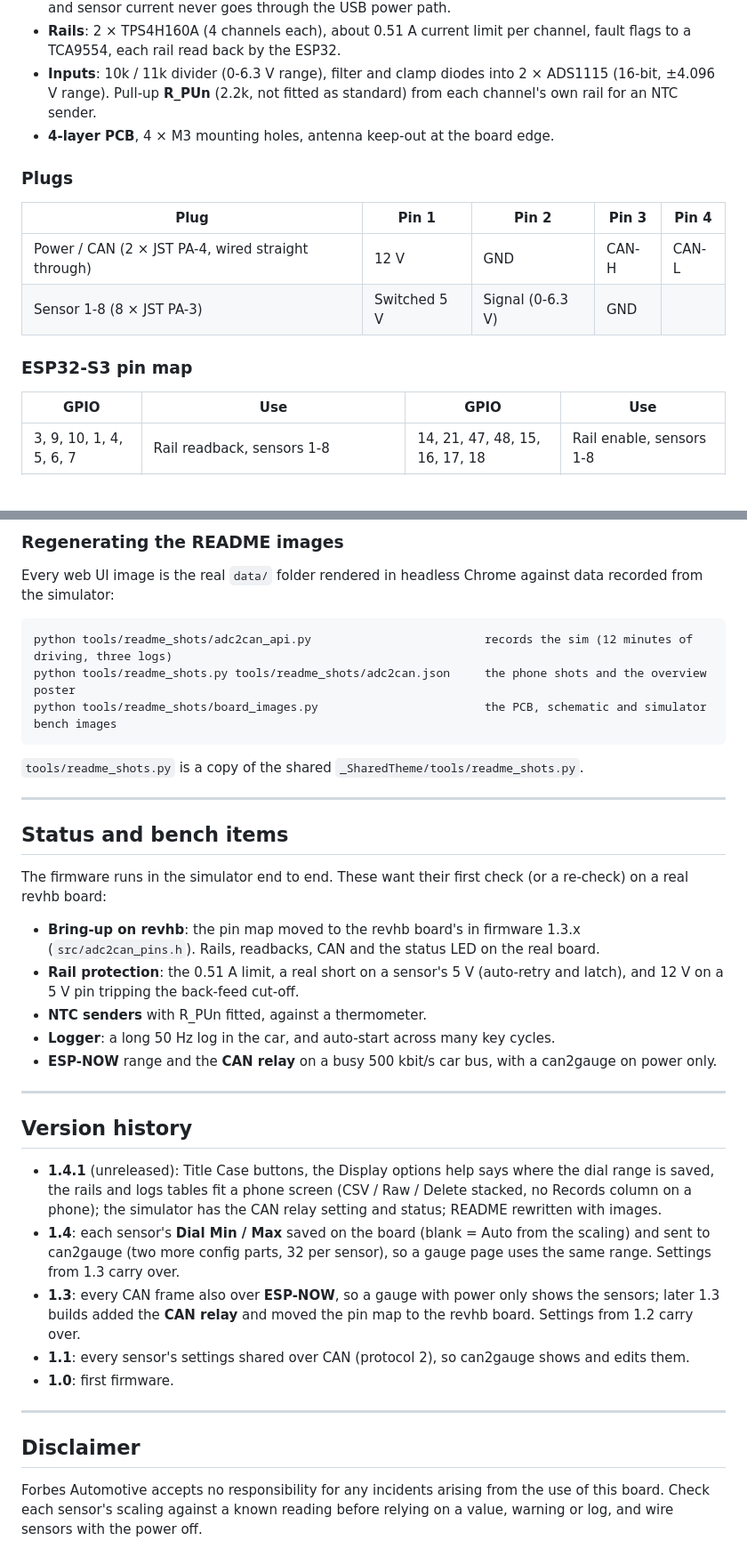
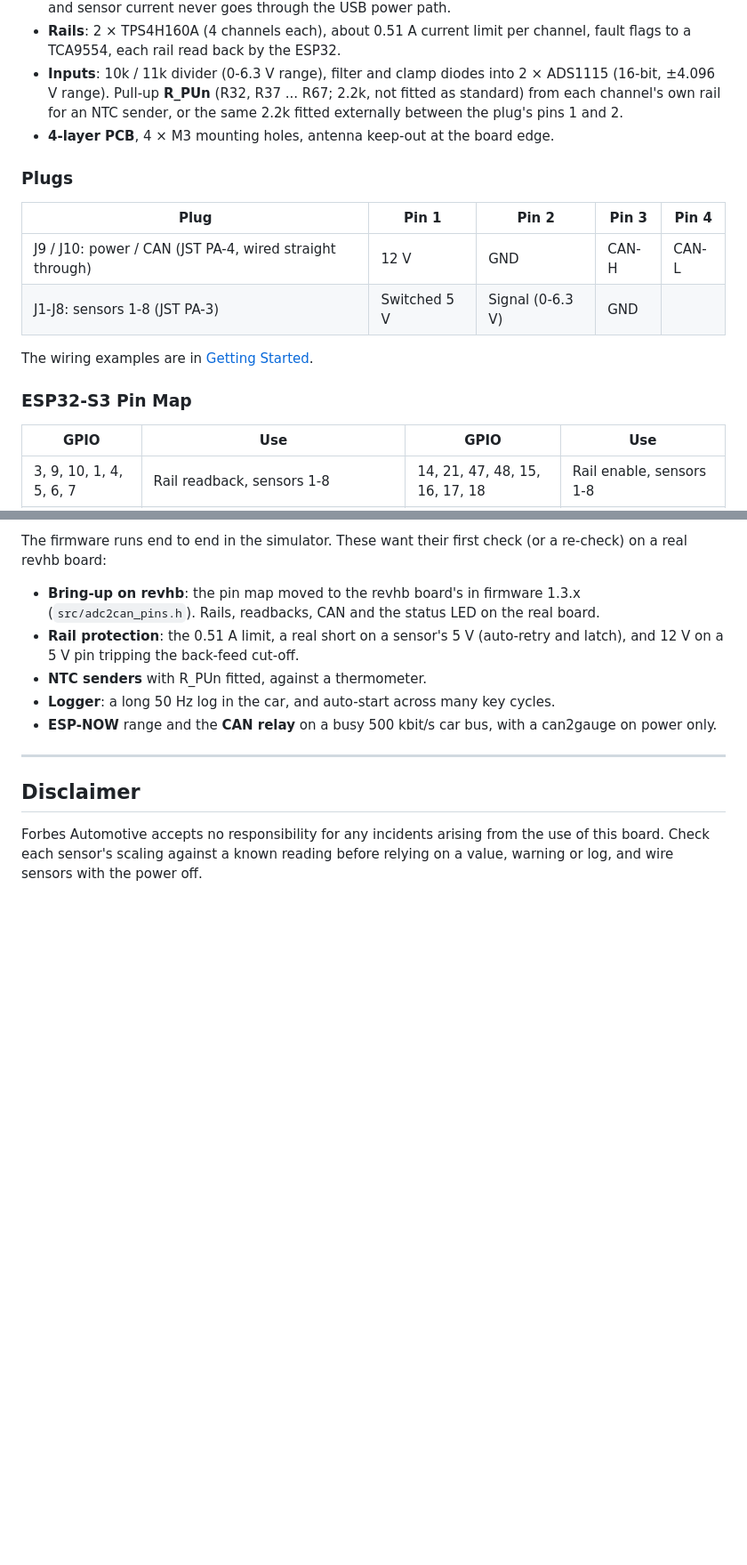
Before and after one commit to Forbes-Automotive/adc2can, a Markdown page: README.md, 2 parts joined by grey strips. Shown: that part at 89% size. Drawn GitHub-style; blank space fills up the shorter version.

````diff
--- a/README.md
+++ b/README.md
@@ -413,17 +410,20 @@ previous one. Sensors keep reading and going out on CAN while an update is writt
 - **Rails**: 2 × TPS4H160A (4 channels each), about 0.51 A current limit per channel, fault flags to a TCA9554, each rail
   read back by the ESP32.
 - **Inputs**: 10k / 11k divider (0-6.3 V range), filter and clamp diodes into 2 × ADS1115 (16-bit, ±4.096 V range).
-  Pull-up **R_PUn** (2.2k, not fitted as standard) from each channel's own rail for an NTC sender.
+  Pull-up **R_PUn** (R32, R37 ... R67; 2.2k, not fitted as standard) from each channel's own rail for an NTC sender,
+  or the same 2.2k fitted externally between the plug's pins 1 and 2.
 - **4-layer PCB**, 4 × M3 mounting holes, antenna keep-out at the board edge.
 
 ### Plugs
 
 | Plug | Pin 1 | Pin 2 | Pin 3 | Pin 4 |
 |---|---|---|---|---|
-| Power / CAN (2 × JST PA-4, wired straight through) | 12 V | GND | CAN-H | CAN-L |
-| Sensor 1-8 (8 × JST PA-3) | Switched 5 V | Signal (0-6.3 V) | GND | |
+| J9 / J10: power / CAN (JST PA-4, wired straight through) | 12 V | GND | CAN-H | CAN-L |
+| J1-J8: sensors 1-8 (JST PA-3) | Switched 5 V | Signal (0-6.3 V) | GND | |
 
-### ESP32-S3 pin map
+The wiring examples are in [Getting Started](#getting-started).
+
+### ESP32-S3 Pin Map
 
 | GPIO | Use | GPIO | Use |
 |---|---|---|---|
@@ -486,20 +452,4 @@ See [sim/README.md](sim/README.md).
-### Regenerating the README images
-
-Every web UI image is the real `data/` folder rendered in headless Chrome against data recorded from the simulator:
-
-```
-python tools/readme_shots/adc2can_api.py                         records the sim (12 minutes of driving, three logs)
-python tools/readme_shots.py tools/readme_shots/adc2can.json     the phone shots and the overview poster
-python tools/readme_shots/board_images.py                        the PCB, schematic and simulator bench images
-```
-
-`tools/readme_shots.py` is a copy of the shared `_SharedTheme/tools/readme_shots.py`.
-
----
-
-## Status and bench items
-
-The firmware runs in the simulator end to end. These want their first check (or a re-check) on a real revhb board:
+The firmware runs end to end in the simulator. These want their first check (or a re-check) on a real revhb board:
 
 - **Bring-up on revhb**: the pin map moved to the revhb board's in firmware 1.3.x (`src/adc2can_pins.h`). Rails,
   readbacks, CAN and the status LED on the real board.
@@ -511,20 +461,6 @@ The firmware runs in the simulator end to end. These want their first check (or
 
 ---
 
-## Version history
-
-- **1.4.1** (unreleased): Title Case buttons, the Display options help says where the dial range is saved, the rails
-  and logs tables fit a phone screen (CSV / Raw / Delete stacked, no Records column on a phone); the simulator has the CAN relay setting and status; README rewritten with
-  images.
-- **1.4**: each sensor's **Dial Min / Max** saved on the board (blank = Auto from the scaling) and sent to can2gauge
-  (two more config parts, 32 per sensor), so a gauge page uses the same range. Settings from 1.3 carry over.
-- **1.3**: every CAN frame also over **ESP-NOW**, so a gauge with power only shows the sensors; later 1.3 builds added
-  the **CAN relay** and moved the pin map to the revhb board. Settings from 1.2 carry over.
-- **1.1**: every sensor's settings shared over CAN (protocol 2), so can2gauge shows and edits them.
-- **1.0**: first firmware.
-
----
-
 ## Disclaimer
 
 Forbes Automotive accepts no responsibility for any incidents arising from the use of this board. Check each sensor's
````
Also changed, not shown: other parts of README.md (+29 -66 lines), images/pcb-connectors.png (added).
